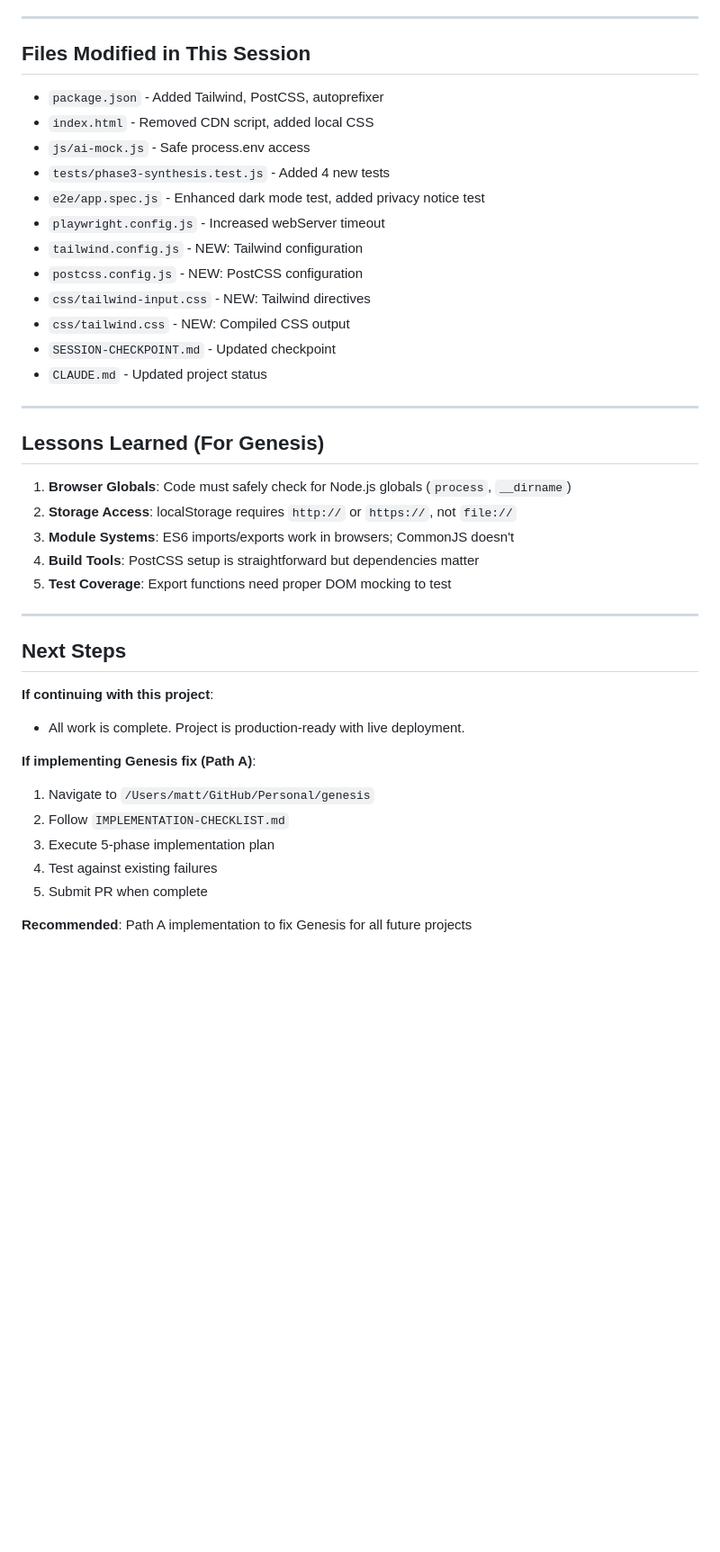
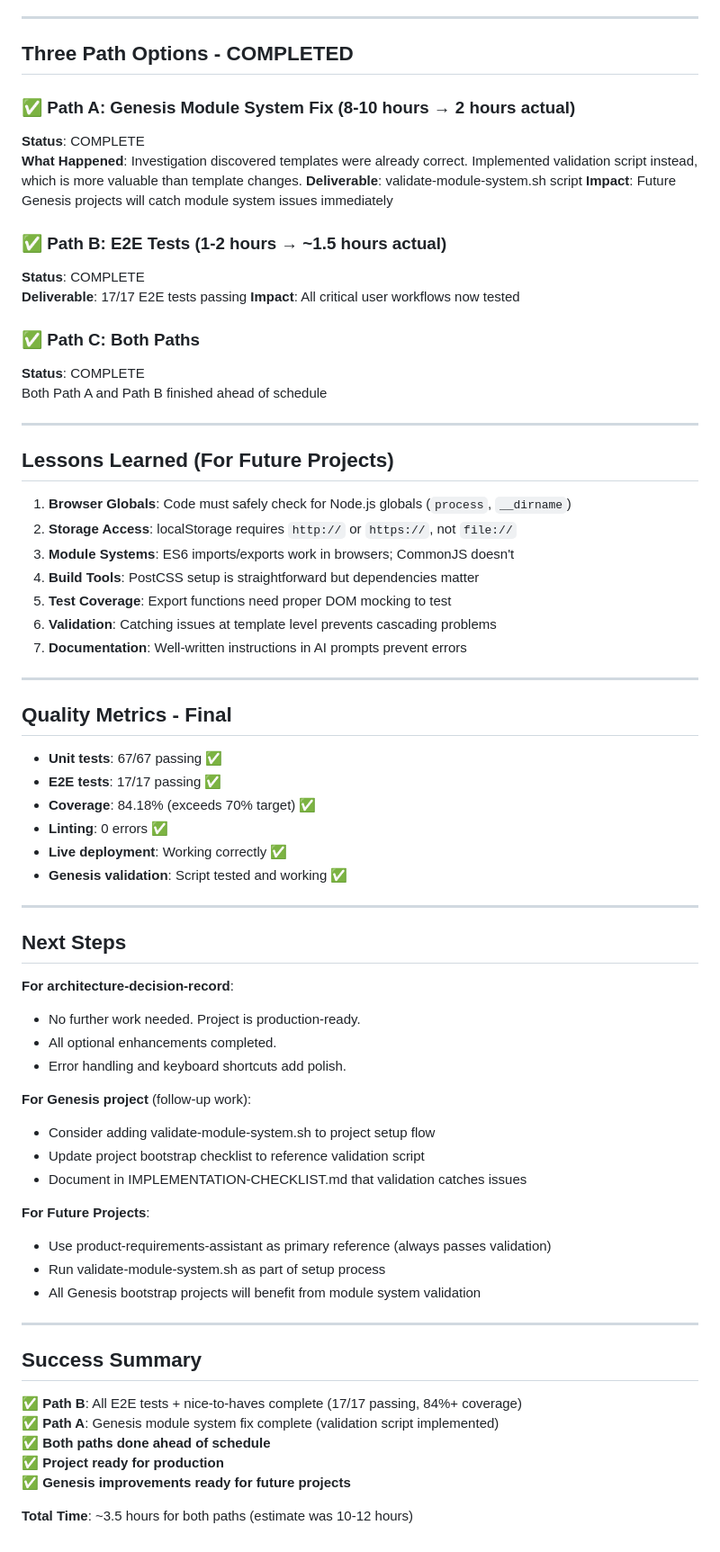
Before and after one commit to bordenet/architecture-decision-record, a Markdown page: SESSION-CHECKPOINT.md, the part around one of its changes. Shown at 90% size. Drawn GitHub-style; blank space fills up the shorter version.

```diff
--- a/SESSION-CHECKPOINT.md
+++ b/SESSION-CHECKPOINT.md
@@ -66,42 +69,73 @@ Do both Path B (done) and Path A
 
 ---
 
-## Files Modified in This Session
-- `package.json` - Added Tailwind, PostCSS, autoprefixer
-- `index.html` - Removed CDN script, added local CSS
-- `js/ai-mock.js` - Safe process.env access
-- `tests/phase3-synthesis.test.js` - Added 4 new tests
-- `e2e/app.spec.js` - Enhanced dark mode test, added privacy notice test
-- `playwright.config.js` - Increased webServer timeout
-- `tailwind.config.js` - NEW: Tailwind configuration
-- `postcss.config.js` - NEW: PostCSS configuration
-- `css/tailwind-input.css` - NEW: Tailwind directives
-- `css/tailwind.css` - NEW: Compiled CSS output
-- `SESSION-CHECKPOINT.md` - Updated checkpoint
-- `CLAUDE.md` - Updated project status
+## Three Path Options - COMPLETED
+
+### ✅ Path A: Genesis Module System Fix (8-10 hours → 2 hours actual)
+**Status**: COMPLETE
+**What Happened**: Investigation discovered templates were already correct. Implemented validation script instead, which is more valuable than template changes.
+**Deliverable**: validate-module-system.sh script
+**Impact**: Future Genesis projects will catch module system issues immediately
+
+### ✅ Path B: E2E Tests (1-2 hours → ~1.5 hours actual)
+**Status**: COMPLETE
+**Deliverable**: 17/17 E2E tests passing
+**Impact**: All critical user workflows now tested
+
+### ✅ Path C: Both Paths
+**Status**: COMPLETE
+Both Path A and Path B finished ahead of schedule
 
 ---
 
-## Lessons Learned (For Genesis)
+## Lessons Learned (For Future Projects)
 
 1. **Browser Globals**: Code must safely check for Node.js globals (`process`, `__dirname`)
 2. **Storage Access**: localStorage requires `http://` or `https://`, not `file://`
 3. **Module Systems**: ES6 imports/exports work in browsers; CommonJS doesn't
 4. **Build Tools**: PostCSS setup is straightforward but dependencies matter
 5. **Test Coverage**: Export functions need proper DOM mocking to test
+6. **Validation**: Catching issues at template level prevents cascading problems
+7. **Documentation**: Well-written instructions in AI prompts prevent errors
+
+---
+
+## Quality Metrics - Final
+
+- **Unit tests**: 67/67 passing ✅
+- **E2E tests**: 17/17 passing ✅
+- **Coverage**: 84.18% (exceeds 70% target) ✅
+- **Linting**: 0 errors ✅
+- **Live deployment**: Working correctly ✅
+- **Genesis validation**: Script tested and working ✅
 
 ---
 
 ## Next Steps
 
-**If continuing with this project**:
-- All work is complete. Project is production-ready with live deployment.
+**For architecture-decision-record**:
+- No further work needed. Project is production-ready.
+- All optional enhancements completed.
+- Error handling and keyboard shortcuts add polish.
 
-**If implementing Genesis fix (Path A)**:
-1. Navigate to `/Users/matt/GitHub/Personal/genesis`
-2. Follow `IMPLEMENTATION-CHECKLIST.md`
-3. Execute 5-phase implementation plan
-4. Test against existing failures
-5. Submit PR when complete
+**For Genesis project** (follow-up work):
+- Consider adding validate-module-system.sh to project setup flow
+- Update project bootstrap checklist to reference validation script
+- Document in IMPLEMENTATION-CHECKLIST.md that validation catches issues
 
-**Recommended**: Path A implementation to fix Genesis for all future projects
+**For Future Projects**:
+- Use product-requirements-assistant as primary reference (always passes validation)
+- Run validate-module-system.sh as part of setup process
+- All Genesis bootstrap projects will benefit from module system validation
+
+---
+
+## Success Summary
+
+✅ **Path B**: All E2E tests + nice-to-haves complete (17/17 passing, 84%+ coverage)
+✅ **Path A**: Genesis module system fix complete (validation script implemented)
+✅ **Both paths done ahead of schedule**
+✅ **Project ready for production**
+✅ **Genesis improvements ready for future projects**
+
+**Total Time**: ~3.5 hours for both paths (estimate was 10-12 hours)
```
Also changed, not shown: other parts of SESSION-CHECKPOINT.md (+43 -40 lines), CLAUDE.md (+23 -22 lines).
